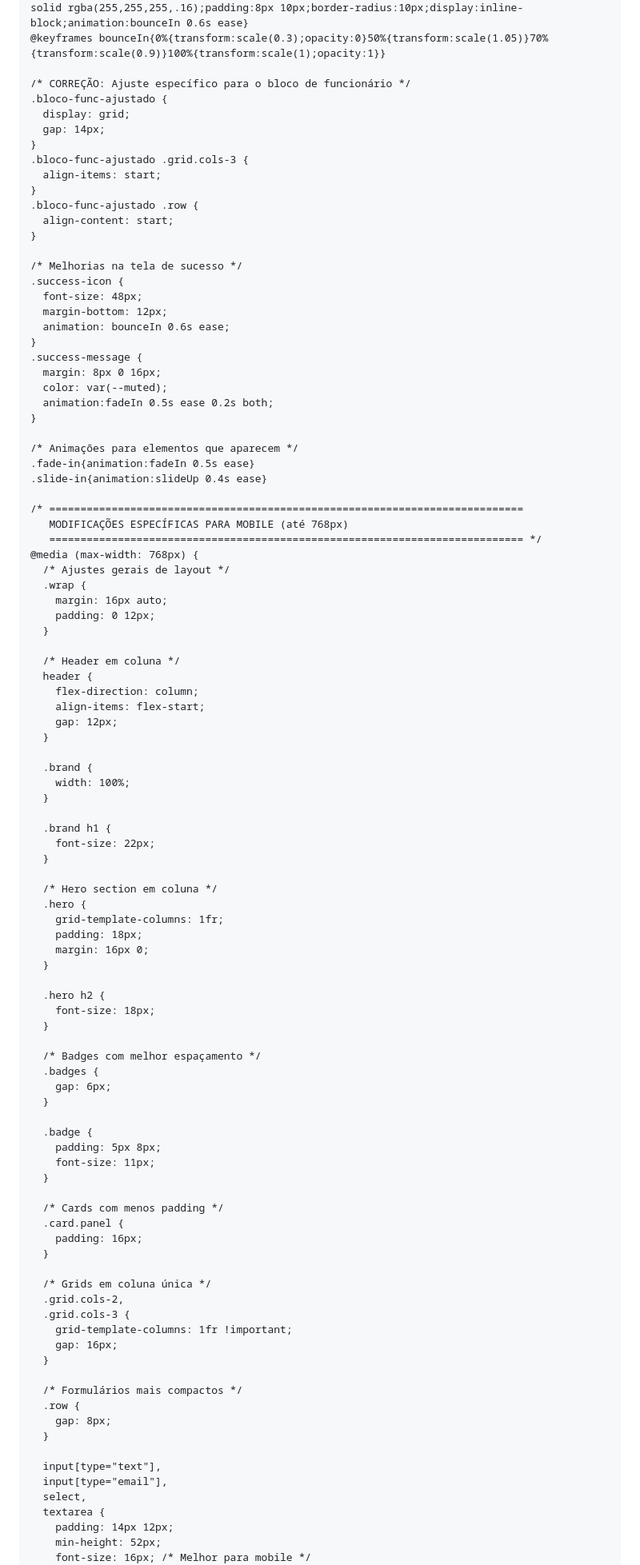
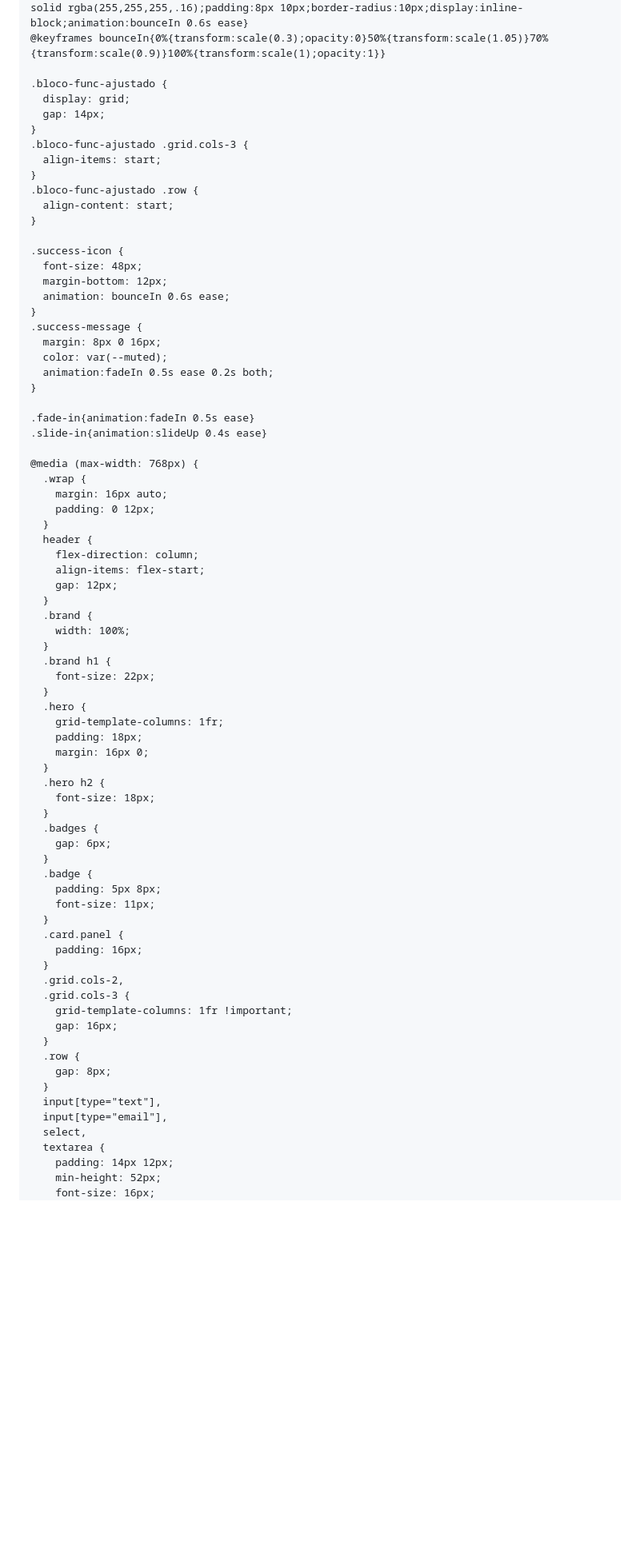
Before and after one commit to hsoperacoes/avaliacaoloja, a Markdown page: README.md, the part around the change printed below. Shown: that part at 80% size. Drawn GitHub-style; blank space fills up the shorter version.

```diff
--- a/README.md
+++ b/README.md
@@ -101,7 +98,6 @@
     .proto-big{margin-top:8px;font-family:ui-monospace,monospace;background:#0d1931;border:1px solid rgba(255,255,255,.16);padding:8px 10px;border-radius:10px;display:inline-block;animation:bounceIn 0.6s ease}
     @keyframes bounceIn{0%{transform:scale(0.3);opacity:0}50%{transform:scale(1.05)}70%{transform:scale(0.9)}100%{transform:scale(1);opacity:1}}
 
-    /* CORREÇÃO: Ajuste específico para o bloco de funcionário */
     .bloco-func-ajustado {
       display: grid;
       gap: 14px;
@@ -113,7 +109,6 @@
       align-content: start;
     }
 
-    /* Melhorias na tela de sucesso */
     .success-icon {
       font-size: 48px;
       margin-bottom: 12px;
@@ -125,78 +120,56 @@
       animation:fadeIn 0.5s ease 0.2s both;
     }
 
-    /* Animações para elementos que aparecem */
     .fade-in{animation:fadeIn 0.5s ease}
     .slide-in{animation:slideUp 0.4s ease}
 
-    /* ============================================================================
-       MODIFICAÇÕES ESPECÍFICAS PARA MOBILE (até 768px)
-       ============================================================================ */
     @media (max-width: 768px) {
-      /* Ajustes gerais de layout */
       .wrap {
         margin: 16px auto;
         padding: 0 12px;
       }
-
-      /* Header em coluna */
       header {
         flex-direction: column;
         align-items: flex-start;
         gap: 12px;
       }
-
       .brand {
         width: 100%;
       }
-
       .brand h1 {
         font-size: 22px;
       }
-
-      /* Hero section em coluna */
       .hero {
         grid-template-columns: 1fr;
         padding: 18px;
         margin: 16px 0;
       }
-
       .hero h2 {
         font-size: 18px;
       }
-
-      /* Badges com melhor espaçamento */
       .badges {
         gap: 6px;
       }
-
       .badge {
         padding: 5px 8px;
         font-size: 11px;
       }
-
-      /* Cards com menos padding */
       .card.panel {
         padding: 16px;
       }
-
-      /* Grids em coluna única */
       .grid.cols-2,
       .grid.cols-3 {
         grid-template-columns: 1fr !important;
         gap: 16px;
       }
-
-      /* Formulários mais compactos */
       .row {
         gap: 8px;
       }
-
       input[type="text"],
       input[type="email"],
       select,
       textarea {
         padding: 14px 12px;
         min-height: 52px;
-        font-size: 16px; /* Melhor para mobile */
+        font-size: 16px;
       }
```
Also changed, not shown: other parts of README.md (+28 -55 lines).
